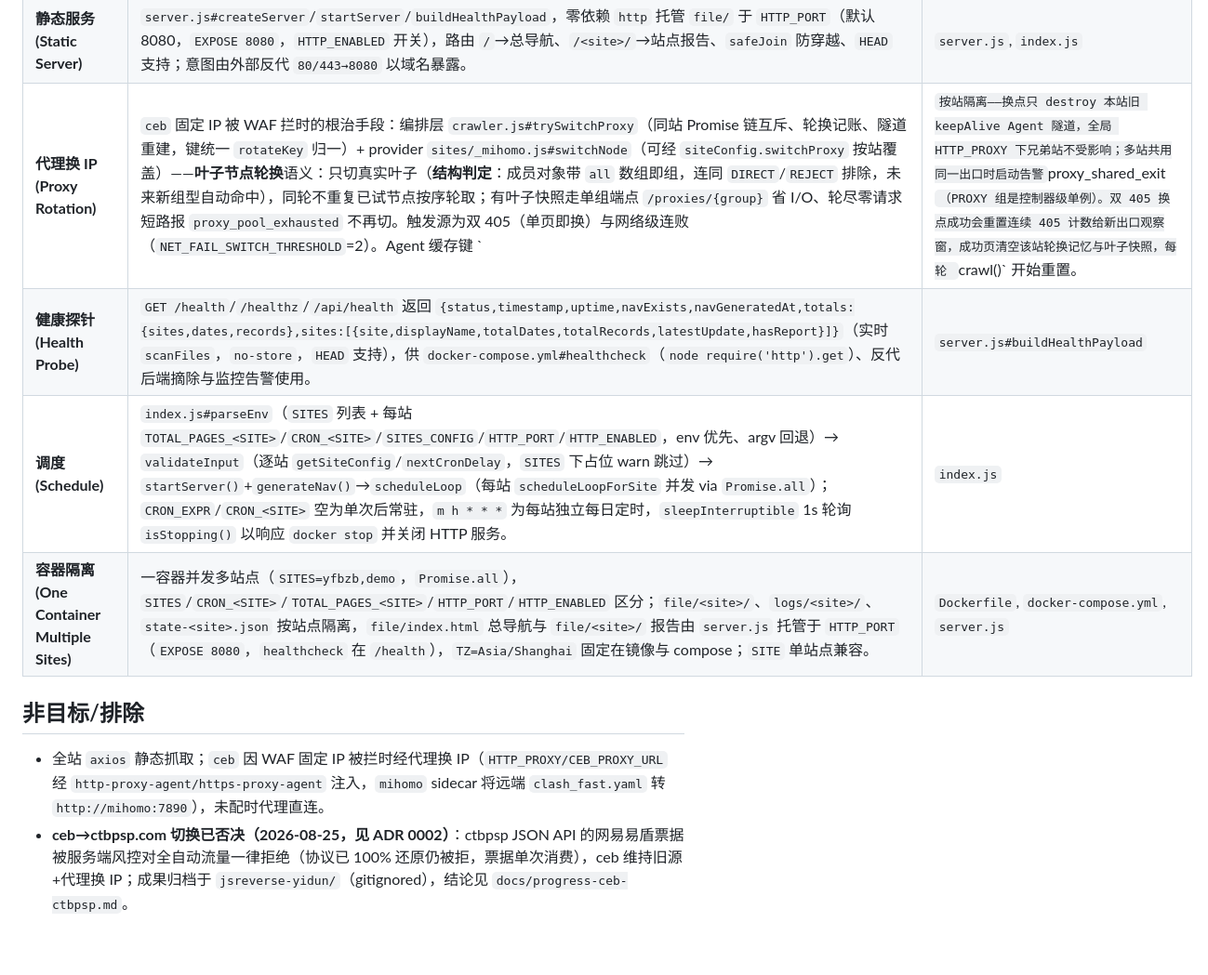
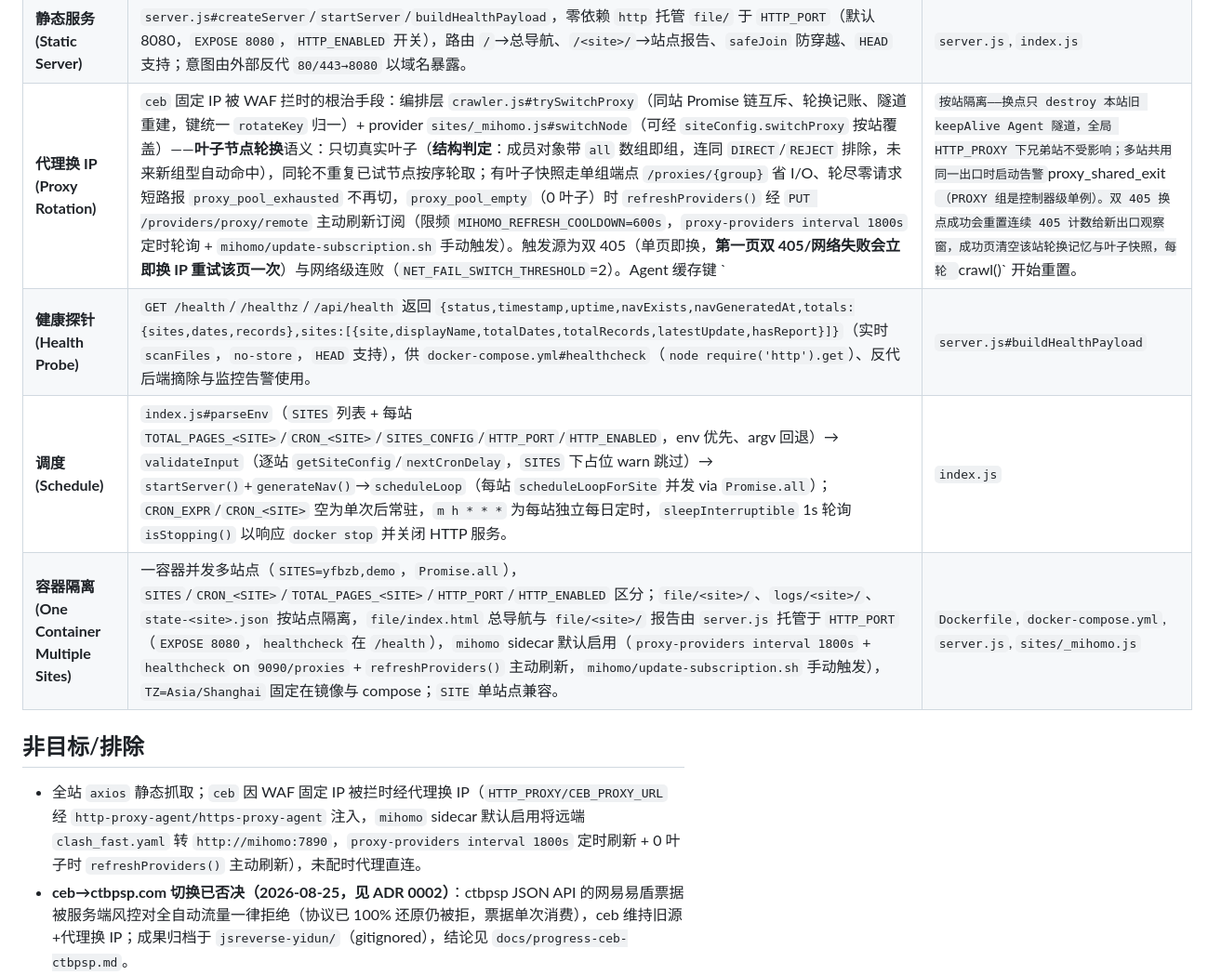
Before and after one commit to CN-YoungYang/Crawler-Site, a Markdown page: CONTEXT.md, the part around the change. Shown at 93% size. Drawn GitHub-style; blank space fills up the shorter version.

```diff
--- a/CONTEXT.md
+++ b/CONTEXT.md
@@ -24,14 +24,14 @@
 | **报告 (Report)** | `scanFiles(site)` + `buildIndexHtml`/`buildDetailHtml` + `generateReport(site)`/`generateAllReports(sites)`（后者 `Promise.all` 并发），索引页内联跨全部日期最新 `LATEST_PREVIEW_COUNT`=10 条「最新公告」预览（每行带日期列，其余数据轻量不内联），产物 `file/<site>/index.html`、`tokens.css`、`<date>.html`。 | `report.js` |
 | **总导航 (Navigation)** | `collectSiteStats(site)` + `buildNavHtml(sitesData)` + `generateNav(sites)` 动态发现 `sites/*`（`parseSitesList()` 优先，`yfbzb`/`ceb` 置顶、`demo` 排除），卡片 CTA → `file/<site>/index.html` + 副链 `↗ 原站` → `originUrl`/`baseUrl`，样式 `NAV_CSS`+`COMMON_CSS`，产物 `file/index.html`+`file/tokens.css`，随每次 `generateReport(site)` 与启动自动刷新，缺失站点报告自动补空占位；由 `server.js` 托管于 `/`。 | `report.js#generateNav`, `server.js` |
 | **静态服务 (Static Server)** | `server.js#createServer`/`startServer`/`buildHealthPayload`，零依赖 `http` 托管 `file/` 于 `HTTP_PORT`（默认 8080，`EXPOSE 8080`，`HTTP_ENABLED` 开关），路由 `/`→总导航、`/<site>/`→站点报告、`safeJoin` 防穿越、`HEAD` 支持；意图由外部反代 `80/443→8080` 以域名暴露。 | `server.js`, `index.js` |
-| **代理换 IP (Proxy Rotation)** | `ceb` 固定 IP 被 WAF 拦时的根治手段：编排层 `crawler.js#trySwitchProxy`（同站 Promise 链互斥、轮换记账、隧道重建，键统一 `rotateKey` 归一）+ provider `sites/_mihomo.js#switchNode`（可经 `siteConfig.switchProxy` 按站覆盖）——**叶子节点轮换**语义：只切真实叶子（**结构判定**：成员对象带 `all` 数组即组，连同 `DIRECT`/`REJECT` 排除，未来新组型自动命中），同轮不重复已试节点按序轮取；有叶子快照走单组端点 `/proxies/{group}` 省 I/O、轮尽零请求短路报 `proxy_pool_exhausted` 不再切。触发源为双 405（单页即换）与网络级连败（`NET_FAIL_SWITCH_THRESHOLD`=2）。Agent 缓存键 `<site>|<proxyUrl>` 按站隔离——换点只 destroy 本站旧 keepAlive Agent 隧道，全局 HTTP_PROXY 下兄弟站不受影响；多站共用同一出口时启动告警 `proxy_shared_exit`（PROXY 组是控制器级单例）。双 405 换点成功会重置连续 405 计数给新出口观察窗，成功页清空该站轮换记忆与叶子快照，每轮 `crawl()` 开始重置。 | `crawler.js#trySwitchProxy`, `sites/_mihomo.js`, `crawler.js#crawl` |
+| **代理换 IP (Proxy Rotation)** | `ceb` 固定 IP 被 WAF 拦时的根治手段：编排层 `crawler.js#trySwitchProxy`（同站 Promise 链互斥、轮换记账、隧道重建，键统一 `rotateKey` 归一）+ provider `sites/_mihomo.js#switchNode`（可经 `siteConfig.switchProxy` 按站覆盖）——**叶子节点轮换**语义：只切真实叶子（**结构判定**：成员对象带 `all` 数组即组，连同 `DIRECT`/`REJECT` 排除，未来新组型自动命中），同轮不重复已试节点按序轮取；有叶子快照走单组端点 `/proxies/{group}` 省 I/O、轮尽零请求短路报 `proxy_pool_exhausted` 不再切，`proxy_pool_empty`（0 叶子）时 `refreshProviders()` 经 `PUT /providers/proxy/remote` 主动刷新订阅（限频 `MIHOMO_REFRESH_COOLDOWN=600s`，`proxy-providers interval 1800s` 定时轮询 + `mihomo/update-subscription.sh` 手动触发）。触发源为双 405（单页即换，**第一页双 405/网络失败会立即换 IP 重试该页一次**）与网络级连败（`NET_FAIL_SWITCH_THRESHOLD`=2）。Agent 缓存键 `<site>|<proxyUrl>` 按站隔离——换点只 destroy 本站旧 keepAlive Agent 隧道，全局 HTTP_PROXY 下兄弟站不受影响；多站共用同一出口时启动告警 `proxy_shared_exit`（PROXY 组是控制器级单例）。双 405 换点成功会重置连续 405 计数给新出口观察窗，成功页清空该站轮换记忆与叶子快照，每轮 `crawl()` 开始重置。 | `crawler.js#trySwitchProxy`, `sites/_mihomo.js`, `crawler.js#crawl` |
 | **健康探针 (Health Probe)** | `GET /health`/`/healthz`/`/api/health` 返回 `{status,timestamp,uptime,navExists,navGeneratedAt,totals:{sites,dates,records},sites:[{site,displayName,totalDates,totalRecords,latestUpdate,hasReport}]}`（实时 `scanFiles`，`no-store`，`HEAD` 支持），供 `docker-compose.yml#healthcheck`（`node require('http').get`）、反代后端摘除与监控告警使用。 | `server.js#buildHealthPayload` |
 | **调度 (Schedule)** | `index.js#parseEnv`（`SITES` 列表 + 每站 `TOTAL_PAGES_<SITE>`/`CRON_<SITE>`/`SITES_CONFIG`/`HTTP_PORT`/`HTTP_ENABLED`，env 优先、argv 回退）→ `validateInput`（逐站 `getSiteConfig`/`nextCronDelay`，`SITES` 下占位 warn 跳过）→ `startServer()`+`generateNav()`→`scheduleLoop`（每站 `scheduleLoopForSite` 并发 via `Promise.all`）；`CRON_EXPR`/`CRON_<SITE>` 空为单次后常驻，`m h * * *` 为每站独立每日定时，`sleepInterruptible` 1s 轮询 `isStopping()` 以响应 `docker stop` 并关闭 HTTP 服务。 | `index.js` |
-| **容器隔离 (One Container Multiple Sites)** | 一容器并发多站点（`SITES=yfbzb,demo`，`Promise.all`），`SITES`/`CRON_<SITE>`/`TOTAL_PAGES_<SITE>`/`HTTP_PORT`/`HTTP_ENABLED` 区分；`file/<site>/`、`logs/<site>/`、`state-<site>.json` 按站点隔离，`file/index.html` 总导航与 `file/<site>/` 报告由 `server.js` 托管于 `HTTP_PORT`（`EXPOSE 8080`，`healthcheck` 在 `/health`），`TZ=Asia/Shanghai` 固定在镜像与 compose；`SITE` 单站点兼容。 | `Dockerfile`, `docker-compose.yml`, `server.js` |
+| **容器隔离 (One Container Multiple Sites)** | 一容器并发多站点（`SITES=yfbzb,demo`，`Promise.all`），`SITES`/`CRON_<SITE>`/`TOTAL_PAGES_<SITE>`/`HTTP_PORT`/`HTTP_ENABLED` 区分；`file/<site>/`、`logs/<site>/`、`state-<site>.json` 按站点隔离，`file/index.html` 总导航与 `file/<site>/` 报告由 `server.js` 托管于 `HTTP_PORT`（`EXPOSE 8080`，`healthcheck` 在 `/health`），`mihomo` sidecar 默认启用（`proxy-providers interval 1800s` + `healthcheck` on `9090/proxies` + `refreshProviders()` 主动刷新，`mihomo/update-subscription.sh` 手动触发），`TZ=Asia/Shanghai` 固定在镜像与 compose；`SITE` 单站点兼容。 | `Dockerfile`, `docker-compose.yml`, `server.js`, `sites/_mihomo.js` |
 
 ## 非目标/排除
 
-- 全站 `axios` 静态抓取；`ceb` 因 WAF 固定 IP 被拦时经代理换 IP（`HTTP_PROXY/CEB_PROXY_URL` 经 `http-proxy-agent/https-proxy-agent` 注入，`mihomo` sidecar 将远端 `clash_fast.yaml` 转 `http://mihomo:7890`），未配时代理直连。
+- 全站 `axios` 静态抓取；`ceb` 因 WAF 固定 IP 被拦时经代理换 IP（`HTTP_PROXY/CEB_PROXY_URL` 经 `http-proxy-agent/https-proxy-agent` 注入，`mihomo` sidecar 默认启用将远端 `clash_fast.yaml` 转 `http://mihomo:7890`，`proxy-providers interval 1800s` 定时刷新 + 0 叶子时 `refreshProviders()` 主动刷新），未配时代理直连。
 - **ceb→ctbpsp.com 切换已否决（2026-08-25，见 ADR 0002）**：ctbpsp JSON API 的网易易盾票据被服务端风控对全自动流量一律拒绝（协议已 100% 还原仍被拒，票据单次消费），ceb 维持旧源+代理换 IP；成果归档于 `jsreverse-yidun/`（gitignored），结论见 `docs/progress-ceb-ctbpsp.md`。
 - `CRON_EXPR` 仅支持 `m h * * *`（如 `0 2 * * *`），复杂表达式需另引 cron 库。
 - 旧扁平 `file/*.xlsx` 不迁移，仅新站点走 `file/<site>/`。
```
Also changed, not shown: AGENTS.md (+3 -3 lines), README.md (+21 -8 lines).
